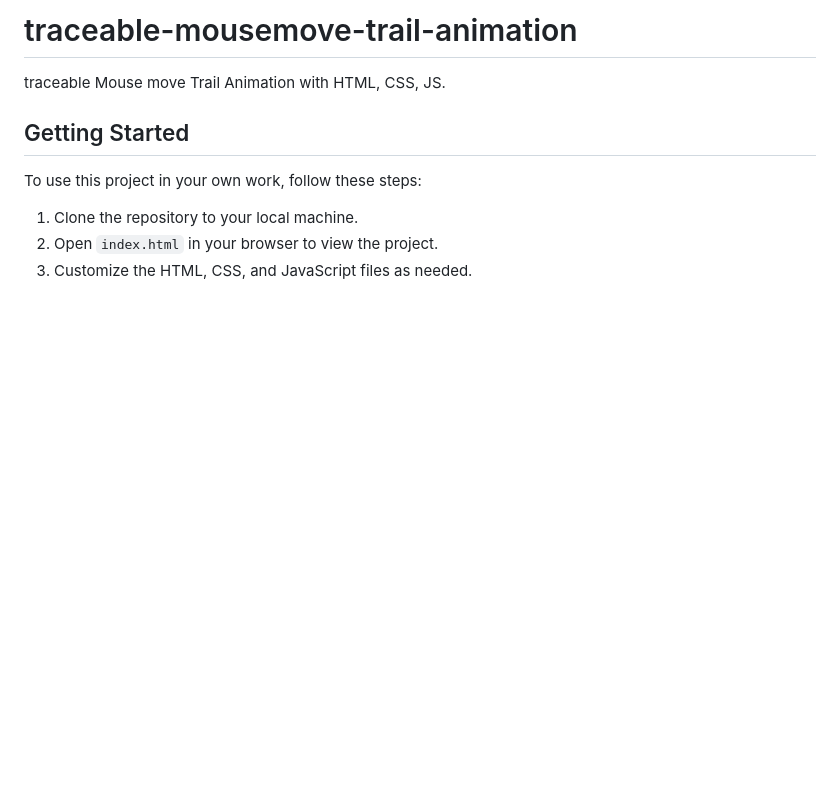
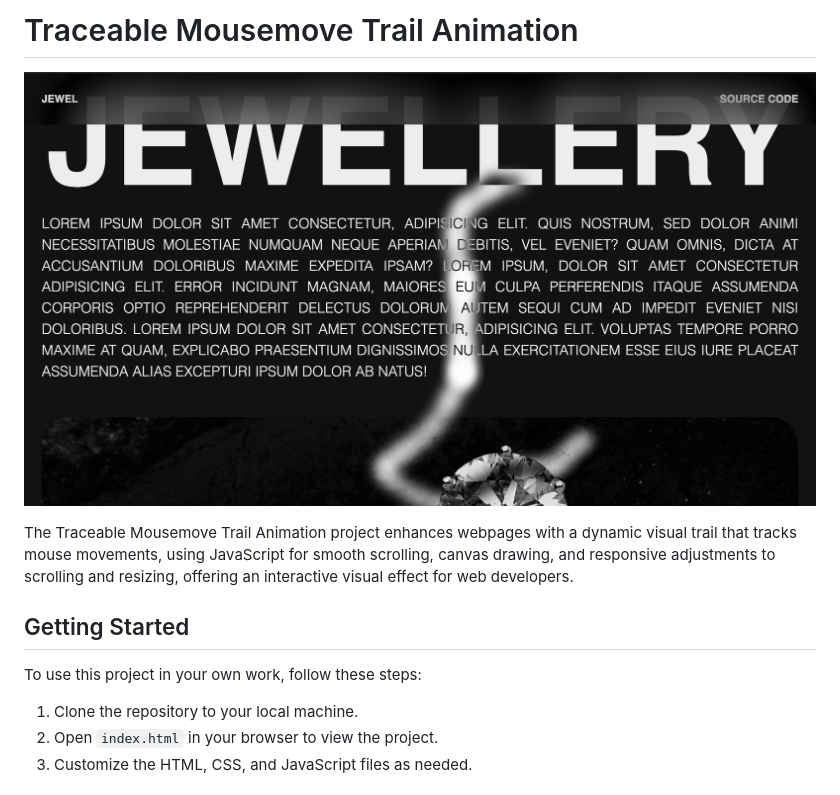
Before and after one commit to faridvatani/traceable-mousemove-trail-animation, a Markdown page: README.md, the part around the change. Rendered like a GitHub page; pictures changed too: Screenshot.png (added); blank space fills up the shorter version.

Commit message:
doc: Update README.md

```diff
--- a/README.md
+++ b/README.md
@@ -1,6 +1,8 @@
-# traceable-mousemove-trail-animation
+# Traceable Mousemove Trail Animation
 
-traceable Mouse move Trail Animation with HTML, CSS, JS.
+<img src="Screenshot.png" align="center" alt="Traceable Mousemove Trail Animation" /><br>
+
+The Traceable Mousemove Trail Animation project enhances webpages with a dynamic visual trail that tracks mouse movements, using JavaScript for smooth scrolling, canvas drawing, and responsive adjustments to scrolling and resizing, offering an interactive visual effect for web developers.
 
 ## Getting Started
 
```
